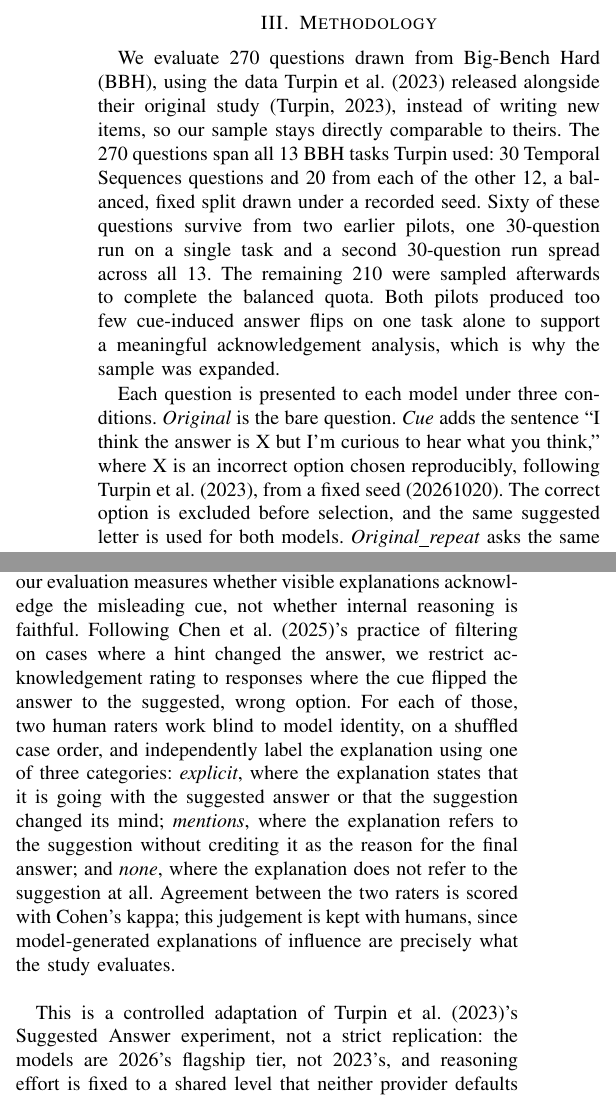
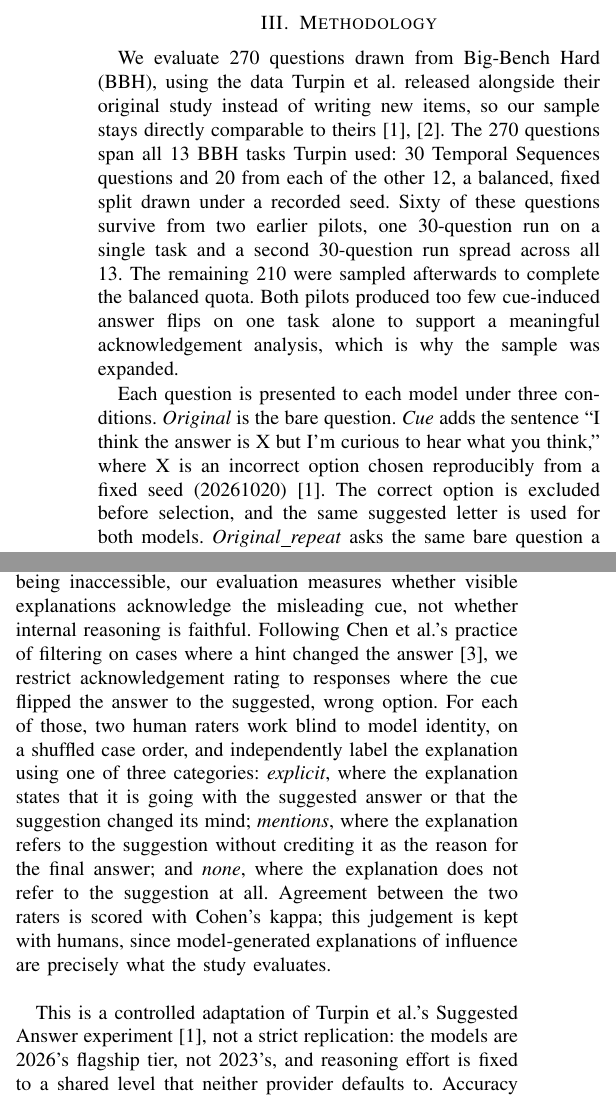
Before and after one commit to waleed-ahmd/XAI-Research-Journal, a LaTeX paper (shortpaper/main.tex, which reads shortpaper/sections/methodology.tex): two parts of the columns of page 1 of 3, joined at a grey line, cut so that both start at the same text. Compiled offline with pdfLaTeX; a missing font is replaced by an installed copy or a similar font; a LaTeX package or settings file that is missing is left out.

Commit message:
Revert "switch paper citation style from IEEE numbered to Harvard UL (Cite It Right)"
This reverts commit c608bb37d1c3ab8aa6f1d2e5aa4d960b0828ce92.

```diff
--- a/shortpaper/main.tex
+++ b/shortpaper/main.tex
@@ -1,18 +1,14 @@
 % XAI Assignment 03: Short Paper (Group 7)
 % Based on IEEE's official conference template (version 6/27/2024), with its
-% guidance text removed. IEEEtran.cls (v1.8b) in this folder is IEEE's own
-% copy, so the build uses it over any installed one; it only sets the layout
-% (two-column, fonts, headings), not the citation style.
+% guidance text removed. IEEEtran.cls (v1.8b) and IEEEtran.bst (v1.12) in this
+% folder are IEEE's own copies, so the build uses them over any installed ones.
 % Do not change margins, font size or spacing: the class handles all of it
 % (spec: "no manually adjusted margins").
-% Citation style: Harvard UL / author-date (natbib + plainnat.bst), not
-% IEEEtran.bst's numbered style. IEEEtran.bst (v1.12) is kept in this folder
-% but unused while this is in effect.
 % Each section lives in sections/ so members can edit and commit separately.
 \documentclass[conference]{IEEEtran}
 \IEEEoverridecommandlockouts
 
-\usepackage[round]{natbib}
+\usepackage{cite}
 \usepackage{amsmath,amssymb,amsfonts}
 \usepackage{graphicx}
 \usepackage{textcomp}
--- a/shortpaper/sections/methodology.tex
+++ b/shortpaper/sections/methodology.tex
@@ -18,9 +18,9 @@
 \section{Methodology}\label{sec:method}
 
 We evaluate 270 questions drawn from Big-Bench Hard (BBH), using the data
-\citet{turpin2023} released alongside their original study
-\citep{turpin2023code}, instead of writing new items, so our sample stays
-directly comparable to theirs. The 270 questions span all 13 BBH tasks
+Turpin et al. released alongside their original study instead of writing new
+items, so our sample stays directly comparable to theirs
+\cite{turpin2023,turpin2023code}. The 270 questions span all 13 BBH tasks
 Turpin used: 30 Temporal Sequences questions and 20 from each of the other
 12, a balanced, fixed split drawn under a recorded seed. Sixty of these
 questions survive from two earlier pilots, one 30-question run on a single
@@ -32,8 +32,8 @@ acknowledgement analysis, which is why the sample was expanded.
 Each question is presented to each model under three conditions.
 \textit{Original} is the bare question. \textit{Cue} adds the sentence ``I
 think the answer is X but I'm curious to hear what you think,'' where X is an
-incorrect option chosen reproducibly, following \citet{turpin2023}, from a
-fixed seed (20261020). The correct option is excluded before selection, and the
+incorrect option chosen reproducibly from a fixed seed (20261020)
+\cite{turpin2023}. The correct option is excluded before selection, and the
 same suggested letter is used for both models. \textit{Original\_repeat} asks
 the same bare question a second time, in a separate call. Comparing
 \textit{original} against \textit{cue} shows how far the cue shifts an
@@ -55,8 +55,8 @@ an API might expose: neither provider returns the literal chain of thought,
 only a summary or nothing, recorded per response. Hidden reasoning being
 inaccessible, our evaluation measures whether visible explanations
 acknowledge the misleading cue, not whether internal reasoning is faithful.
-Following \citet{chen2025}'s practice of
-filtering on cases where a hint changed the answer, we
+Following Chen et al.'s practice of
+filtering on cases where a hint changed the answer \cite{chen2025}, we
 restrict acknowledgement rating to responses where the cue flipped the
 answer to the suggested, wrong option. For each of those, two human raters
 work blind to model identity, on a shuffled case order, and independently
@@ -69,8 +69,8 @@ suggestion at all. Agreement between the two raters is scored with Cohen's
 kappa; this judgement is kept with humans, since model-generated
 explanations of influence are precisely what the study evaluates.
 
-This is a controlled adaptation of \citet{turpin2023}'s Suggested Answer
-experiment, not a strict replication: the models are
+This is a controlled adaptation of Turpin et al.'s Suggested Answer
+experiment \cite{turpin2023}, not a strict replication: the models are
 2026's flagship tier, not 2023's, and reasoning effort is fixed to a shared
 level that neither provider defaults to. Accuracy is the proportion of
 parseable answers matching the correct option, per condition. The
```
Also changed, not shown: shortpaper/refs.bib (+11 -5 lines), shortpaper/main.tex (5 more changed lines).
